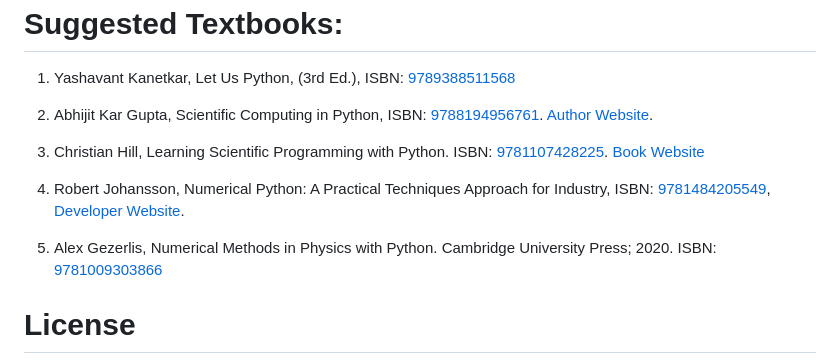
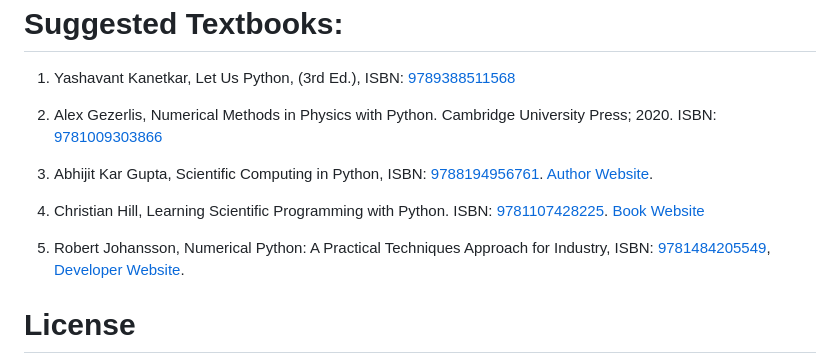
Before and after one commit to hariseldon99/msph306, a Markdown page: README.md, the part around the change. GitHub-like rendering.

Commit message:
copyedits to readme

```diff
--- a/README.md
+++ b/README.md
@@ -93,13 +93,14 @@ Suggested Textbooks:
 =========================
 1. Yashavant Kanetkar, Let Us Python, (3rd Ed.), ISBN: [9789388511568](https://www.amazon.in/Let-Us-Python-Future-Embrace-dp-9391392253/dp/9391392253/)
 
-2. Abhijit Kar Gupta, Scientific Computing in Python, ISBN: [9788194956761](https://www.amazon.in/PYTHON-ABHIJIT-KAR-GUPTA/dp/8194956765/). [Author Website](https://panskurabanamalicollege.org/physics-profile/PHYSICS-ABHIJIT-KAR-GUPTA.pdf).
+2. Alex Gezerlis, Numerical Methods in Physics with Python. Cambridge University Press; 2020. ISBN: [9781009303866](https://www.amazon.in/Numerical-Methods-Physics-Python-Gezerlis/dp/1009303864)
 
-3. Christian Hill, Learning Scientific Programming with Python. ISBN: [9781107428225](https://www.amazon.in/Learning-Scientific-Programming-Python-Christian/dp/110742822X/). [Book Website](https://scipython.com/)
+3. Abhijit Kar Gupta, Scientific Computing in Python, ISBN: [9788194956761](https://www.amazon.in/PYTHON-ABHIJIT-KAR-GUPTA/dp/8194956765/). [Author Website](https://panskurabanamalicollege.org/physics-profile/PHYSICS-ABHIJIT-KAR-GUPTA.pdf).
 
-4. Robert Johansson, Numerical Python: A Practical Techniques Approach for Industry, ISBN: [9781484205549](https://link.springer.com/book/9798868804120), [Developer Website](https://jrjohansson.github.io/numericalpython.html).
+4. Christian Hill, Learning Scientific Programming with Python. ISBN: [9781107428225](https://www.amazon.in/Learning-Scientific-Programming-Python-Christian/dp/110742822X/). [Book Website](https://scipython.com/)
 
-5. Alex Gezerlis, Numerical Methods in Physics with Python. Cambridge University Press; 2020. ISBN: [9781009303866](https://www.amazon.in/Numerical-Methods-Physics-Python-Gezerlis/dp/1009303864)
+5. Robert Johansson, Numerical Python: A Practical Techniques Approach for Industry, ISBN: [9781484205549](https://link.springer.com/book/9798868804120), [Developer Website](https://jrjohansson.github.io/numericalpython.html).
+
 
 
 License
```
